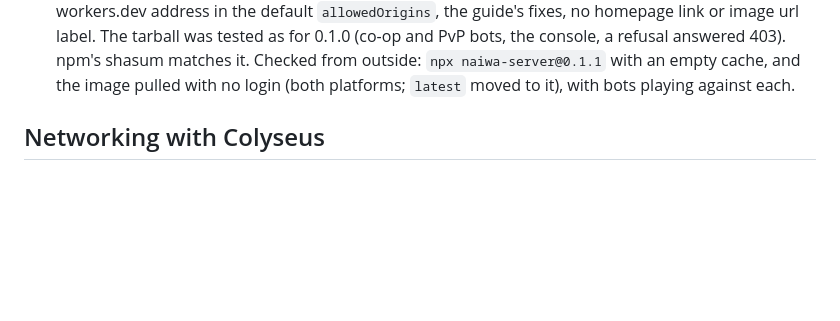
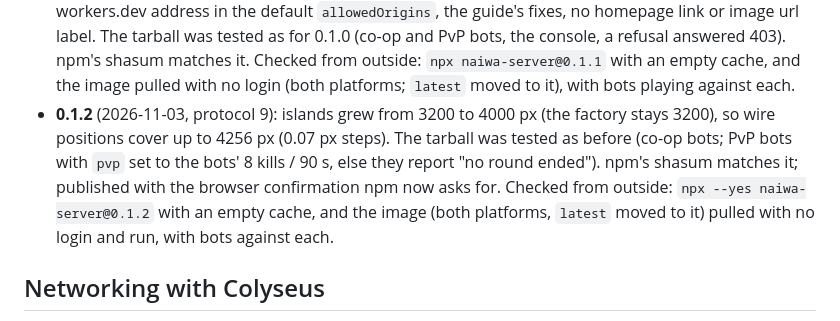
Before and after one commit to imlaow/naiwashooting, a Markdown page: docs/online.md, the part around the change. Drawn GitHub-style; blank space fills up the shorter version.

Commit message:
docs: naiwa-server 0.1.2 published
Co-Authored-By: Claude Opus 5.5 <noreply@anthropic.com>

```diff
--- a/docs/online.md
+++ b/docs/online.md
@@ -1369,6 +1369,12 @@ ssh -R. The ONLINE panel has no help text to link it from. The README links it.
   console, a refusal answered 403). npm's shasum matches it. Checked from outside:
   `npx naiwa-server@0.1.1` with an empty cache, and the image pulled with no login (both
   platforms; `latest` moved to it), with bots playing against each.
+- **0.1.2** (2026-11-03, protocol 9): islands grew from 3200 to 4000 px (the factory stays 3200),
+  so wire positions cover up to 4256 px (0.07 px steps). The tarball was tested as before (co-op
+  bots; PvP bots with `pvp` set to the bots' 8 kills / 90 s, else they report "no round ended").
+  npm's shasum matches it; published with the browser confirmation npm now asks for. Checked from
+  outside: `npx --yes naiwa-server@0.1.2` with an empty cache, and the image (both platforms,
+  `latest` moved to it) pulled with no login and run, with bots against each.
 
 
 ## Networking with Colyseus
```
